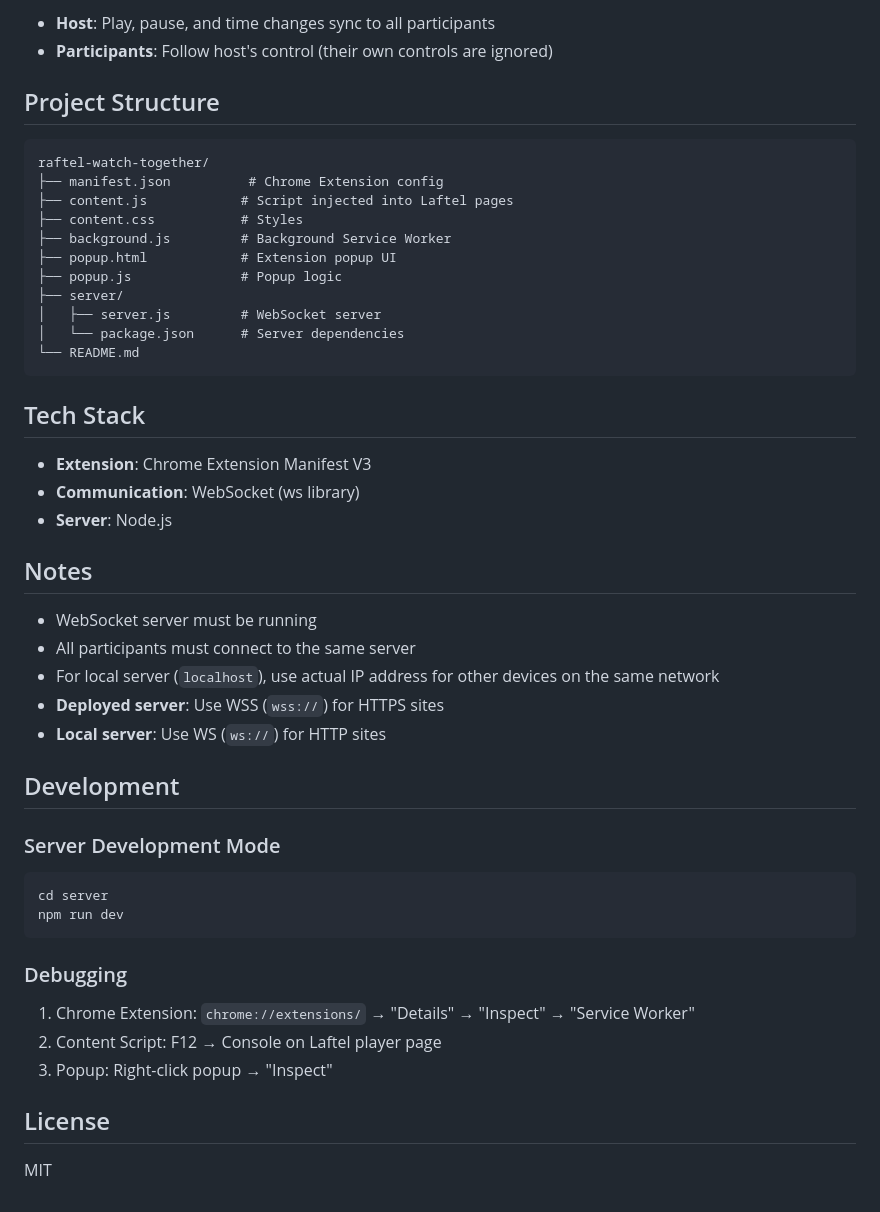
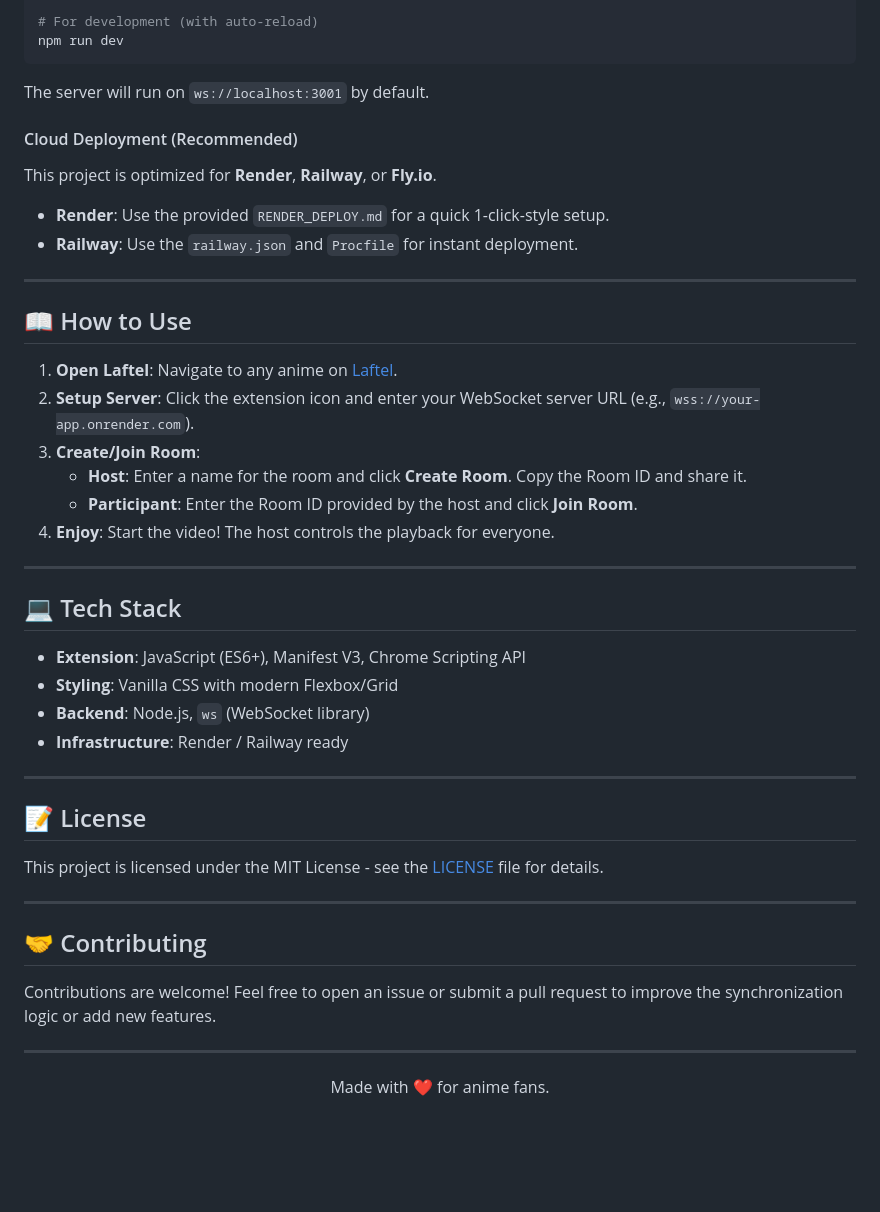
Before and after one commit to pileuszu/raftel-watch-together, a Markdown page: README.md, the part around one of its changes. Rendered like a GitHub page; blank space fills up the shorter version.

Commit message:
docs: rewrite README.md with professional structure and details

````diff
--- a/README.md
+++ b/README.md
@@ -74,51 +83,46 @@ PORT=3002 npm start
-- **Host**: Play, pause, and time changes sync to all participants
-- **Participants**: Follow host's control (their own controls are ignored)
-
-## Project Structure
-
-```
-raftel-watch-together/
-├── manifest.json          # Chrome Extension config
-├── content.js            # Script injected into Laftel pages
-├── content.css           # Styles
-├── background.js         # Background Service Worker
-├── popup.html            # Extension popup UI
-├── popup.js              # Popup logic
-├── server/
-│   ├── server.js         # WebSocket server
-│   └── package.json      # Server dependencies
-└── README.md
-```
-
-## Tech Stack
-
-- **Extension**: Chrome Extension Manifest V3
-- **Communication**: WebSocket (ws library)
-- **Server**: Node.js
-
-## Notes
-
-- WebSocket server must be running
-- All participants must connect to the same server
-- For local server (`localhost`), use actual IP address for other devices on the same network
-- **Deployed server**: Use WSS (`wss://`) for HTTPS sites
-- **Local server**: Use WS (`ws://`) for HTTP sites
-
-## Development
-
-### Server Development Mode
-
-```bash
-cd server
+# For development (with auto-reload)
 npm run dev
 ```
+The server will run on `ws://localhost:3001` by default.
 
-### Debugging
+#### Cloud Deployment (Recommended)
+This project is optimized for **Render**, **Railway**, or **Fly.io**.
 
-1. Chrome Extension: `chrome://extensions/` → "Details" → "Inspect" → "Service Worker"
-2. Content Script: F12 → Console on Laftel player page
-3. Popup: Right-click popup → "Inspect"
+-   **Render**: Use the provided `RENDER_DEPLOY.md` for a quick 1-click-style setup.
+-   **Railway**: Use the `railway.json` and `Procfile` for instant deployment.
 
-## License
+---
 
-MIT
+## 📖 How to Use
+
+1.  **Open Laftel**: Navigate to any anime on [Laftel](https://laftel.net).
+2.  **Setup Server**: Click the extension icon and enter your WebSocket server URL (e.g., `wss://your-app.onrender.com`).
+3.  **Create/Join Room**:
+    *   **Host**: Enter a name for the room and click **Create Room**. Copy the Room ID and share it.
+    *   **Participant**: Enter the Room ID provided by the host and click **Join Room**.
+4.  **Enjoy**: Start the video! The host controls the playback for everyone.
+
+---
+
+## 💻 Tech Stack
+
+-   **Extension**: JavaScript (ES6+), Manifest V3, Chrome Scripting API
+-   **Styling**: Vanilla CSS with modern Flexbox/Grid
+-   **Backend**: Node.js, `ws` (WebSocket library)
+-   **Infrastructure**: Render / Railway ready
+
+---
+
+## 📝 License
+
+This project is licensed under the MIT License - see the [LICENSE](LICENSE) file for details.
+
+---
+
+## 🤝 Contributing
+
+Contributions are welcome! Feel free to open an issue or submit a pull request to improve the synchronization logic or add new features.
+
+---
+
+<p align="center">Made with ❤️ for anime fans.</p>
````
Also changed, not shown: other parts of README.md (+67 -58 lines).
